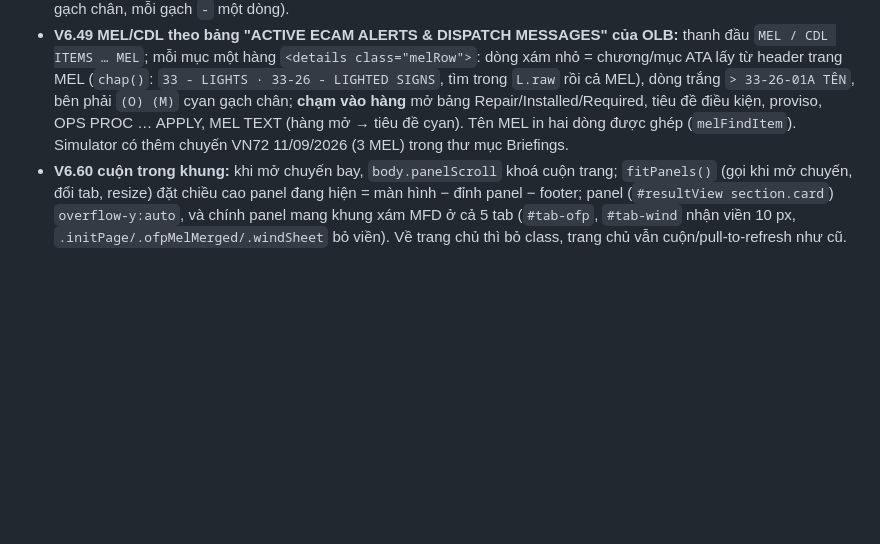
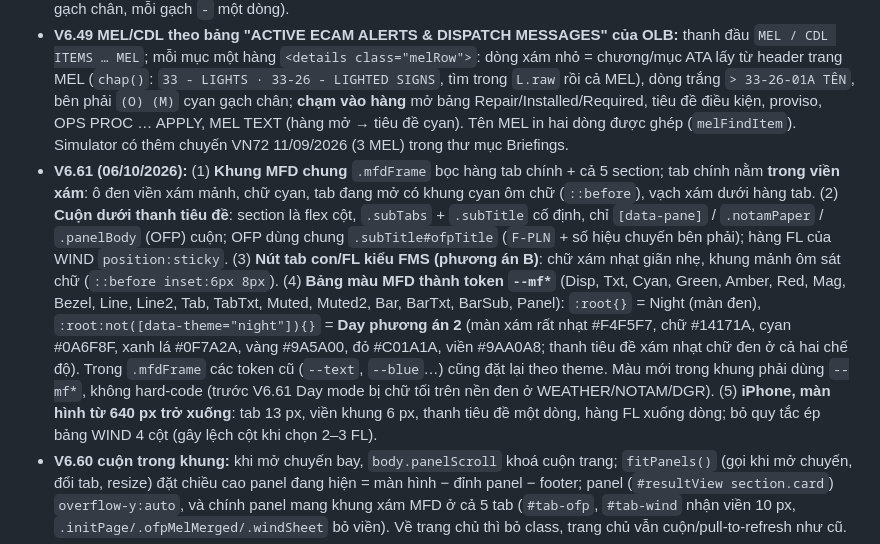
Before and after one commit to mrsouth97/flight-brief, a Markdown page: CLAUDE.md, the part around the change. Drawn GitHub-style; blank space fills up the shorter version.

Commit message:
Docs: V6.61 UI notes (MFD frame, colour tokens, Day palette, phone layout)
Co-Authored-By: Claude Opus 5.5 <noreply@anthropic.com>

```diff
--- a/CLAUDE.md
+++ b/CLAUDE.md
@@ -98,6 +98,7 @@ Bối cảnh project cho Claude Code (chuyển từ ChatGPT/Codex ngày 23/09/20
 - **V6.46:** mọi tab (WEATHER, ENR WX, NOTAM, DGR) đều nằm trong khung xám MFD như INIT/WIND (`#tab-wx,#tab-enr,#tab-notam,#tab-dgr` viền 10 px #6B7280, nền đen; `.card` bên ngoài trong suốt). Nút theme là ký hiệu **☀ / ☾** (`themeApply`), không chữ. Bố cục điện thoại (`@media(max-width:640px)`): INIT một cột, ô nhỏ hơn, không xuống dòng ETA/PAX/CI; bảng WIND 64 px + 4×88 px, nhiệt độ xuống dòng dưới tên FIX, cuộn ngang trong khung. Bản web dùng được trên iPhone qua Safari (mrsouth97.github.io/flight-brief, Add to Home Screen). **App native cài cả iPhone từ V6.55** (06/10/2026): project `TARGETED_DEVICE_FAMILY = "1,2"` + `INFOPLIST_KEY_UISupportedInterfaceOrientations_iPhone`; iPhone 14 Pro Max "namnam" id `00008120-000C49D13493C01E`, build với `-destination 'id=…' -derivedDataPath <scratch>/ddphone -allowProvisioningUpdates` rồi `devicectl device install app`. Cần Apple ID đang đăng nhập trong Xcode (tài khoản miễn phí hay bị đăng xuất → lỗi "No Accounts"); profile 7 ngày như iPad. Thư mục chuyến bay trên iPhone chọn riêng trong app lần đầu.
 - **V6.47 MEL/CDL:** điều kiện (proviso) in đúng thứ tự dòng của MEL — `melProvisoHtml(cond)` lấy từ `cond.raw`, mỗi mục `1) … 2) …` một dòng (thụt đầu dòng); `OPS PROC xx … APPLY` là `<details>` mở ra thủ tục (O) như in trong MEL Operational Procedures (`melOpsHtml(d.ops)`: bỏ Ident./Applicable to/đầu trang, tiêu đề giai đoạn PRIOR TO FLIGHT gạch chân, mỗi gạch `‐` một dòng).
 - **V6.49 MEL/CDL theo bảng "ACTIVE ECAM ALERTS & DISPATCH MESSAGES" của OLB:** thanh đầu `MEL / CDL ITEMS … MEL`; mỗi mục một hàng `<details class="melRow">`: dòng xám nhỏ = chương/mục ATA lấy từ header trang MEL (`chap()`: `33 - LIGHTS · 33-26 - LIGHTED SIGNS`, tìm trong `L.raw` rồi cả MEL), dòng trắng `> 33-26-01A TÊN`, bên phải `(O) (M)` cyan gạch chân; **chạm vào hàng** mở bảng Repair/Installed/Required, tiêu đề điều kiện, proviso, OPS PROC … APPLY, MEL TEXT (hàng mở → tiêu đề cyan). Tên MEL in hai dòng được ghép (`melFindItem`). Simulator có thêm chuyến VN72 11/09/2026 (3 MEL) trong thư mục Briefings.
+- **V6.61 (06/10/2026):** (1) **Khung MFD chung** `.mfdFrame` bọc hàng tab chính + cả 5 section; tab chính nằm **trong viền xám**: ô đen viền xám mảnh, chữ cyan, tab đang mở có khung cyan ôm chữ (`::before`), vạch xám dưới hàng tab. (2) **Cuộn dưới thanh tiêu đề**: section là flex cột, `.subTabs` + `.subTitle` cố định, chỉ `[data-pane]` / `.notamPaper` / `.panelBody` (OFP) cuộn; OFP dùng chung `.subTitle#ofpTitle` (`F-PLN` + số hiệu chuyến bên phải); hàng FL của WIND `position:sticky`. (3) **Nút tab con/FL kiểu FMS (phương án B)**: chữ xám nhạt giãn nhẹ, khung mảnh ôm sát chữ (`::before inset:6px 8px`). (4) **Bảng màu MFD thành token `--mf*`** (Disp, Txt, Cyan, Green, Amber, Red, Mag, Bezel, Line, Line2, Tab, TabTxt, Muted, Muted2, Bar, BarTxt, BarSub, Panel): `:root{}` = Night (màn đen), `:root:not([data-theme="night"]){}` = **Day phương án 2** (màn xám rất nhạt #F4F5F7, chữ #14171A, cyan #0A6F8F, xanh lá #0F7A2A, vàng #9A5A00, đỏ #C01A1A, viền #9AA0A8; thanh tiêu đề xám nhạt chữ đen ở cả hai chế độ). Trong `.mfdFrame` các token cũ (`--text`, `--blue`…) cũng đặt lại theo theme. Màu mới trong khung phải dùng `--mf*`, không hard-code (trước V6.61 Day mode bị chữ tối trên nền đen ở WEATHER/NOTAM/DGR). (5) **iPhone, màn hình từ 640 px trở xuống**: tab 13 px, viền khung 6 px, thanh tiêu đề một dòng, hàng FL xuống dòng; bỏ quy tắc ép bảng WIND 4 cột (gây lệch cột khi chọn 2–3 FL).
 - **V6.60 cuộn trong khung:** khi mở chuyến bay, `body.panelScroll` khoá cuộn trang; `fitPanels()` (gọi khi mở chuyến, đổi tab, resize) đặt chiều cao panel đang hiện = màn hình − đỉnh panel − footer; panel (`#resultView section.card`) `overflow-y:auto`, và chính panel mang khung xám MFD ở cả 5 tab (`#tab-ofp`, `#tab-wind` nhận viền 10 px, `.initPage/.ofpMelMerged/.windSheet` bỏ viền). Về trang chủ thì bỏ class, trang chủ vẫn cuộn/pull-to-refresh như cũ.
 - **V6.59 (chốt theo ảnh FCU BKUP):** tab chính = chữ cyan trên **nền đen**, không ô, không khung chọn (tab đang mở chữ trắng), hàng tab **chạm thẳng vào viền xám** của khung (`.tabs{margin:14px 0 0}`); tab con/FL = ô xám đậm, khung trắng ôm sát chữ (`padding:7px 12px`, `outline-offset:-4px`).
 - **V6.58:** tab chính chữ **cyan** (như "FCU BKUP" trên MFD), tab con/FL chữ trắng; khung chọn sát chữ (`padding:9px 14px`, `outline-offset:-5px`); thanh tiêu đề 20 px.
```
